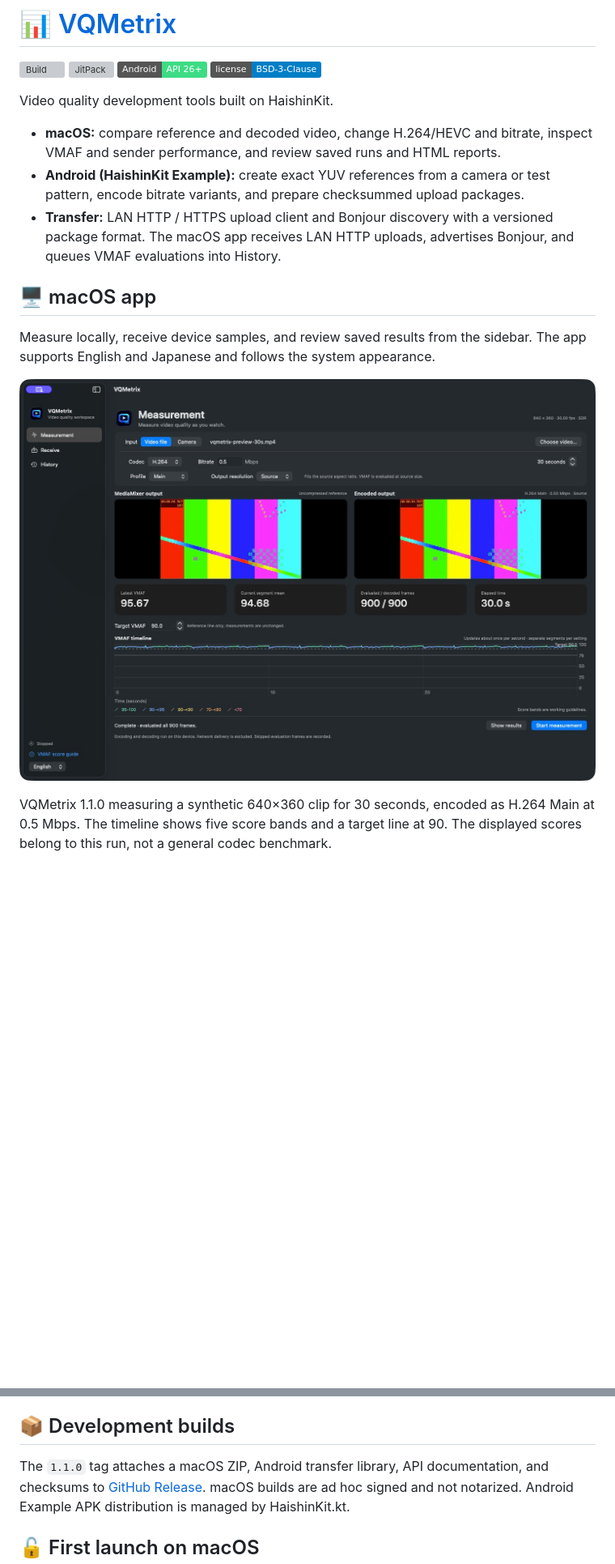
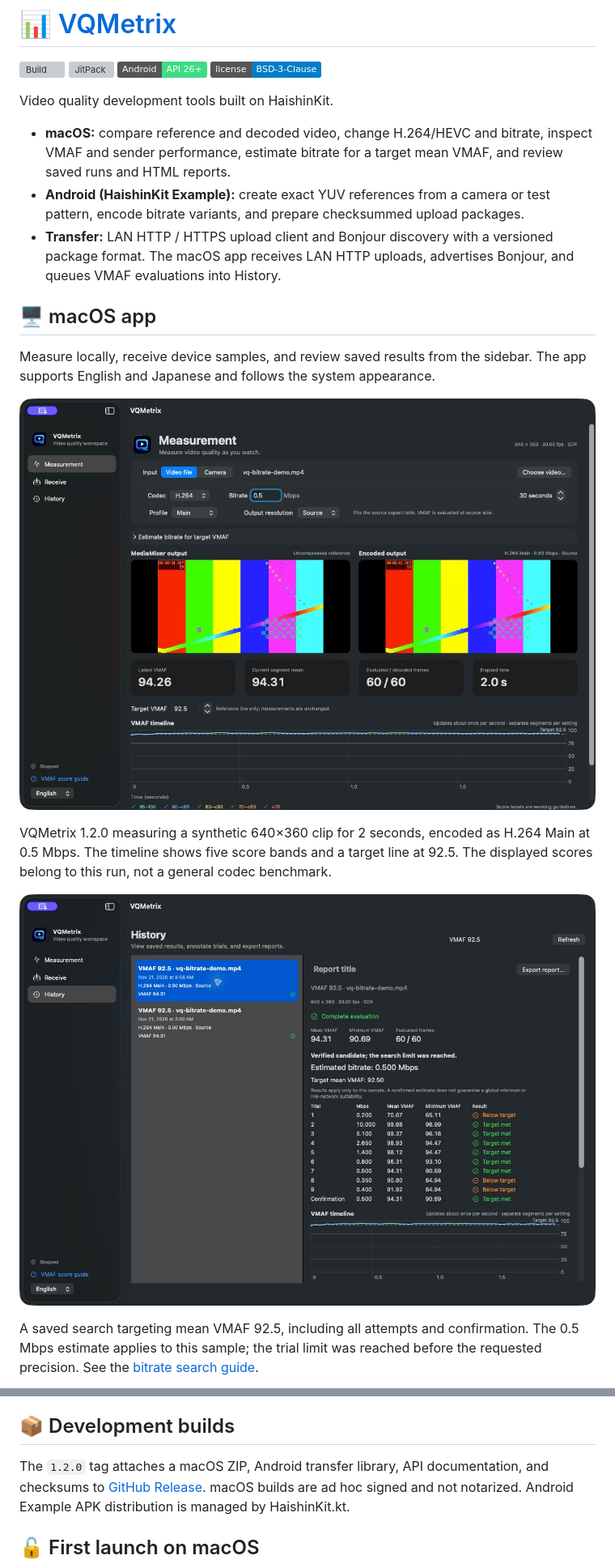
Before and after one commit to HaishinKit/VQMetrix, a Markdown page: README.md, 2 parts joined by grey strips. Shown at 81% size. Drawn GitHub-style; pictures changed too: Assets/Screenshots/macos-bitrate-search.png (added), Assets/Screenshots/macos-measurement.png; badges without logos; blank space fills up the shorter version; grey boxes are pictures that could not be loaded.

Commit message:
Prepare 1.2.0 release and refresh app screenshots

```diff
--- a/README.md
+++ b/README.md
@@ -7,7 +7,7 @@
 
 Video quality development tools built on HaishinKit.
 
-- **macOS:** compare reference and decoded video, change H.264/HEVC and bitrate, inspect VMAF and sender performance, and review saved runs and HTML reports.
+- **macOS:** compare reference and decoded video, change H.264/HEVC and bitrate, inspect VMAF and sender performance, estimate bitrate for a target mean VMAF, and review saved runs and HTML reports.
 - **Android (HaishinKit Example):** create exact YUV references from a camera or test pattern, encode bitrate variants, and prepare checksummed upload packages.
 - **Transfer:** LAN HTTP / HTTPS upload client and Bonjour discovery with a versioned package format. The macOS app receives LAN HTTP uploads, advertises Bonjour, and queues VMAF evaluations into History.
 
@@ -18,9 +18,15 @@ The app supports English and Japanese and follows the system appearance.
 
 ![VQMetrix macOS measurement](Assets/Screenshots/macos-measurement.png)
 
-VQMetrix 1.1.0 measuring a synthetic 640×360 clip for 30 seconds, encoded as H.264 Main at 0.5 Mbps.
-The timeline shows five score bands and a target line at 90.
+VQMetrix 1.2.0 measuring a synthetic 640×360 clip for 2 seconds, encoded as H.264 Main at 0.5 Mbps.
+The timeline shows five score bands and a target line at 92.5.
 The displayed scores belong to this run, not a general codec benchmark.
+
+![VQMetrix bitrate search history](Assets/Screenshots/macos-bitrate-search.png)
+
+A saved search targeting mean VMAF 92.5, including all attempts and confirmation.
+The 0.5 Mbps estimate applies to this sample; the trial limit was reached before the requested precision.
+See the [bitrate search guide](https://haishinkit.github.io/VQMetrix/swift/documentation/vqmetrix/bitratesearch/).
 
 ![VQMetrix macOS device receiver](Assets/Screenshots/macos-receiver.png)
 
@@ -89,7 +95,7 @@ is experimental; capture availability depends on the device and environment.
 
 ## 📦 Development builds
 
-The `1.1.0` tag attaches a macOS ZIP, Android transfer library, API documentation, and
+The `1.2.0` tag attaches a macOS ZIP, Android transfer library, API documentation, and
 checksums to [GitHub Release](https://github.com/HaishinKit/VQMetrix/releases). macOS builds
 are ad hoc signed and not notarized. Android Example APK distribution is managed by HaishinKit.kt.
 
```
Also changed, not shown: other parts of README.md (+1 -1 lines), Android/README.md (+2 -2 lines), docs/releases.md (+2 -2 lines), Assets/Screenshots/macos-receiver.png, 5 other files.
